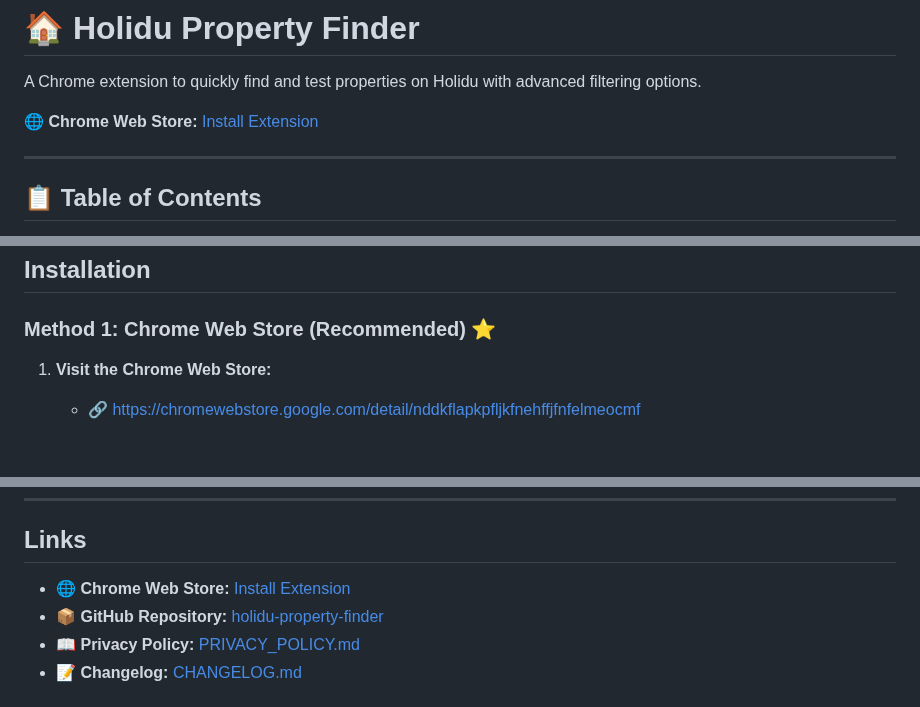
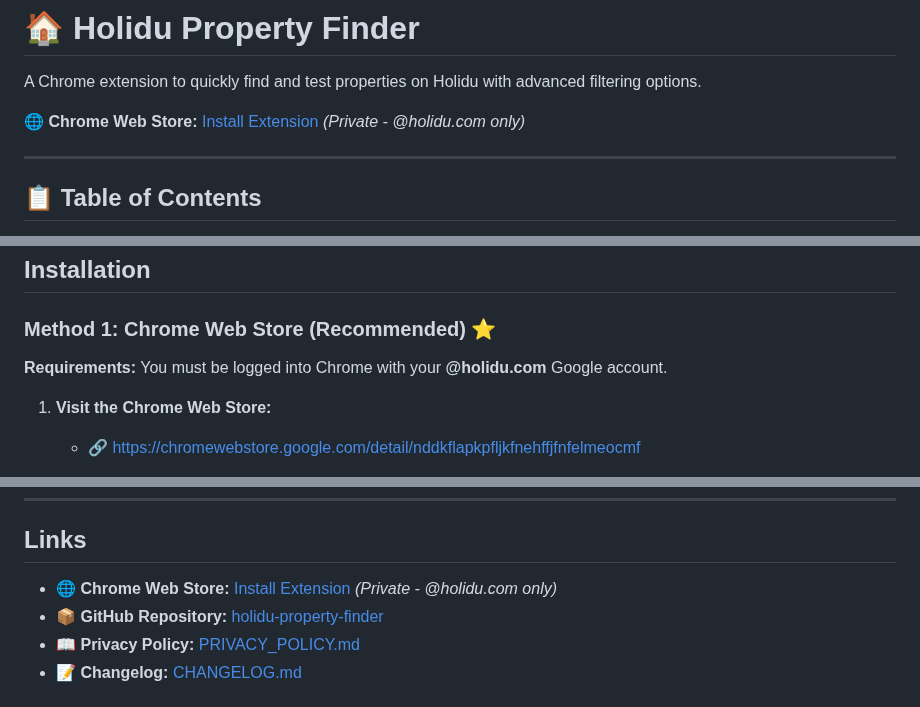
Before and after one commit to yusuf2407/holidu-property-finder, a Markdown page: README.md, 3 parts joined by grey strips. Rendered like a GitHub page; blank space fills up the shorter version.

```diff
--- a/README.md
+++ b/README.md
@@ -2,7 +2,7 @@
 
 A Chrome extension to quickly find and test properties on Holidu with advanced filtering options.
 
-**🌐 Chrome Web Store:** [Install Extension](https://chromewebstore.google.com/detail/nddkflapkpfljkfnehffjfnfelmeocmf)
+**🌐 Chrome Web Store:** [Install Extension](https://chromewebstore.google.com/detail/nddkflapkpfljkfnehffjfnfelmeocmf) *(Private - @holidu.com only)*
 
 ---
 
@@ -36,6 +36,8 @@ Holidu Property Finder is a browser extension that helps you quickly find proper
 
 ### Method 1: Chrome Web Store (Recommended) ⭐
 
+**Requirements:** You must be logged into Chrome with your **@holidu.com** Google account.
+
 1. **Visit the Chrome Web Store:**
    - 🔗 [https://chromewebstore.google.com/detail/nddkflapkpfljkfnehffjfnfelmeocmf](https://chromewebstore.google.com/detail/nddkflapkpfljkfnehffjfnfelmeocmf)
 
@@ -772,7 +775,7 @@ See [CHANGELOG.md](CHANGELOG.md) for full implementation history with timestamps
 
 ## Links
 
-- 🌐 **Chrome Web Store:** [Install Extension](https://chromewebstore.google.com/detail/nddkflapkpfljkfnehffjfnfelmeocmf)
+- 🌐 **Chrome Web Store:** [Install Extension](https://chromewebstore.google.com/detail/nddkflapkpfljkfnehffjfnfelmeocmf) *(Private - @holidu.com only)*
 - 📦 **GitHub Repository:** [holidu-property-finder](https://github.com/yusuf2407/holidu-property-finder)
 - 📖 **Privacy Policy:** [PRIVACY_POLICY.md](PRIVACY_POLICY.md)
 - 📝 **Changelog:** [CHANGELOG.md](CHANGELOG.md)
```
Also changed, not shown: other parts of README.md (+1 -0 lines), WEBSTORE_SUBMISSION_GUIDE.md (+16 -14 lines).
